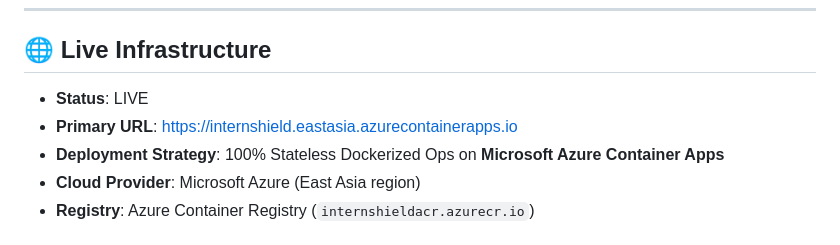
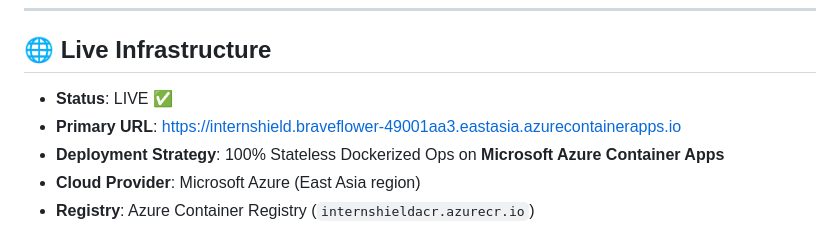
Before and after one commit to vatsalgargg/INTERNSHIELD, a Markdown page: README.md, the part around the change. Drawn GitHub-style.

Commit message:
docs: update live URL to actual Azure Container Apps deployment URL

```diff
--- a/README.md
+++ b/README.md
@@ -6,8 +6,8 @@
 
 ## 🌐 Live Infrastructure
 
-- **Status**: LIVE
-- **Primary URL**: [https://internshield.eastasia.azurecontainerapps.io](https://internshield.eastasia.azurecontainerapps.io)
+- **Status**: LIVE ✅
+- **Primary URL**: [https://internshield.braveflower-49001aa3.eastasia.azurecontainerapps.io](https://internshield.braveflower-49001aa3.eastasia.azurecontainerapps.io)
 - **Deployment Strategy**: 100% Stateless Dockerized Ops on **Microsoft Azure Container Apps**
 - **Cloud Provider**: Microsoft Azure (East Asia region)
 - **Registry**: Azure Container Registry (`internshieldacr.azurecr.io`)
```
